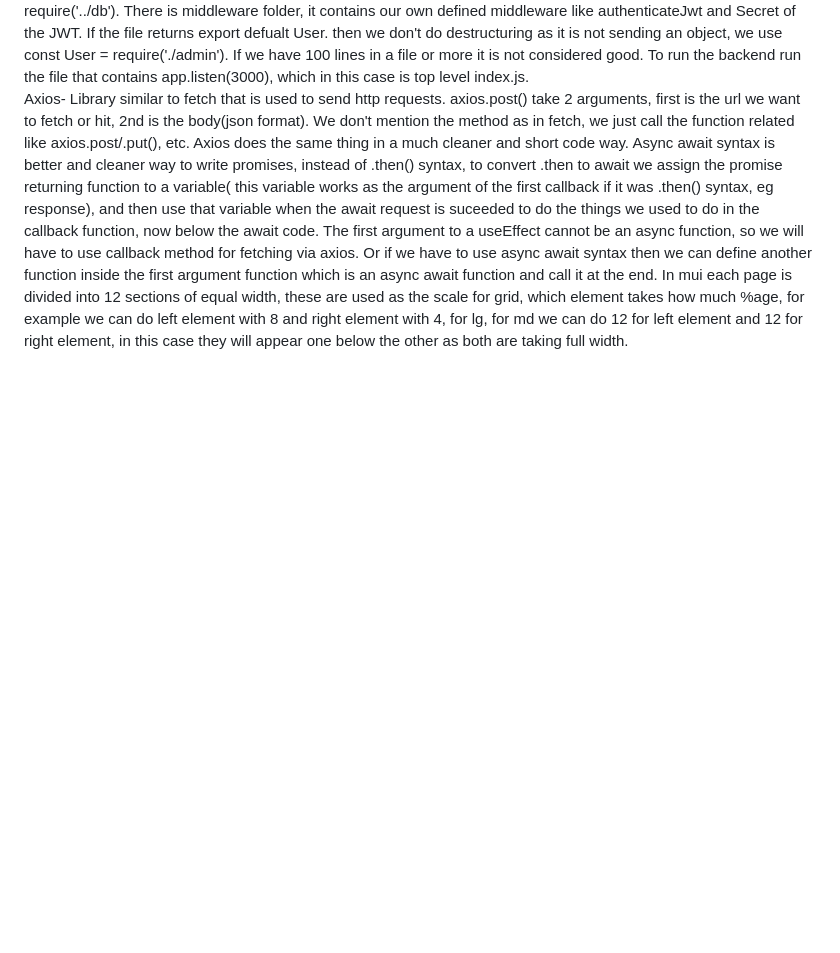
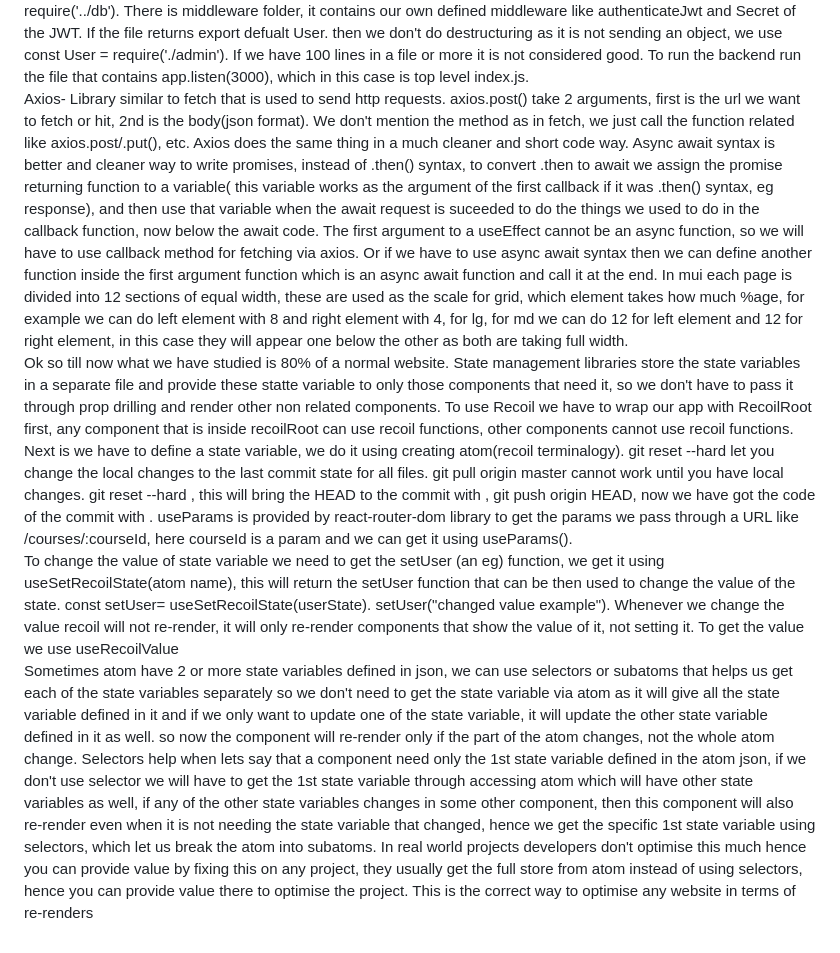
Before and after one commit to atharv-asr-group/javascript-fundamentals, a Markdown page: README.md, the part around the change. Drawn GitHub-style; blank space fills up the shorter version.

Commit message:
state management advanced

```diff
--- a/README.md
+++ b/README.md
@@ -51,3 +51,6 @@ If you are asked to make a new page, then find where the routes are defined and
 Backend file structuring- we should create files to store our code in smaller files. Not every thing in one file. There is a top level index.js file, all the routes are moved to different file. Route for /admin are from admin.js and /user is from user.js. Another folder for db, have index.js for it which have schema defined. Object destructuring can be done based on the key. Like if a file exports an object we can import a key of it using object destructuring like import {User} = require('../db'). There is middleware folder, it contains our own defined middleware like authenticateJwt and Secret of the JWT. If the file returns export defualt User. then we don't do destructuring as it is not sending an object, we use const User = require('./admin'). If we have 100 lines in a file or more it is not considered good. To run the backend run the file that contains app.listen(3000), which in this case is top level index.js.
 Axios- Library similar to fetch that is used to send http requests. axios.post() take 2 arguments, first is the url we want to fetch or hit, 2nd is the body(json format). We don't mention the method as in fetch, we just call the function related like axios.post/.put(), etc. Axios does the same thing in a much cleaner and short code way. Async await syntax is better and cleaner way to write promises, instead of .then() syntax, to convert .then to await we assign the promise returning function to a variable( this variable works as the argument of the first callback if it was .then() syntax, eg response), and then use that variable when the await request is suceeded to do the things we used to do in the callback function, now below the await code. The first argument to a useEffect cannot be an async function, so we will have to use callback method for fetching via axios. Or if we have to use async await syntax then we can define another function inside the first argument function which is an async await function and call it at the end.
 In mui each page is divided into 12 sections of equal width, these are used as the scale for grid, which element takes how much %age, for example we can do left element with 8 and right element with 4, for lg, for md we can do 12 for left element and 12 for right element, in this case they will appear one below the other as both are taking full width.
+Ok so till now what we have studied is 80% of a normal website. State management libraries store the state variables in a separate file and provide these statte variable to only those components that need it, so we don't have to pass it through prop drilling and render other non related components. To use Recoil we have to wrap our app with RecoilRoot first, any component that is inside recoilRoot can use recoil functions, other components cannot use recoil functions. Next is we have to define a state variable, we do it using creating atom(recoil terminalogy). git reset --hard let you change the local changes to the last commit state for all files. git pull origin master cannot work until you have local changes. git reset --hard <hashcode>, this will bring the HEAD to the commit with <hashcode>, git push origin HEAD, now we have got the code of the commit with <hashcode>. useParams is provided by react-router-dom library to get the params we pass through a URL like /courses/:courseId, here courseId is a param and we can get it using useParams().
+To change the value of state variable we need to get the setUser (an eg) function, we get it using useSetRecoilState(atom name), this will return the setUser function that can be then used to change the value of the state. const setUser= useSetRecoilState(userState). setUser("changed value example"). Whenever we change the value recoil will not re-render, it will only re-render components that show the value of it, not setting it. To get the value we use useRecoilValue
+Sometimes atom have 2 or more state variables defined in json, we can use selectors or subatoms that helps us get each of the state variables separately so we don't need to get the state variable via atom as it will give all the state variable defined in it and if we only want to update one of the state variable, it will update the other state variable defined in it as well. so now the component will re-render only if the part of the atom changes, not the whole atom change. Selectors help when lets say that a component need only the 1st state variable defined in the atom json, if we don't use selector we will have to get the 1st state variable through accessing atom  which will have other state variables as well, if any of the other state variables changes in some other component, then this component will also re-render even when it is not needing the state variable that changed, hence we get the specific 1st state variable using selectors, which let us break the atom into subatoms. In real world projects developers don't optimise this much hence you can provide value by fixing this on any project, they usually get the full store from atom instead of using selectors, hence you can provide value there to optimise the project. This is the correct way to optimise any website in terms of re-renders
```
